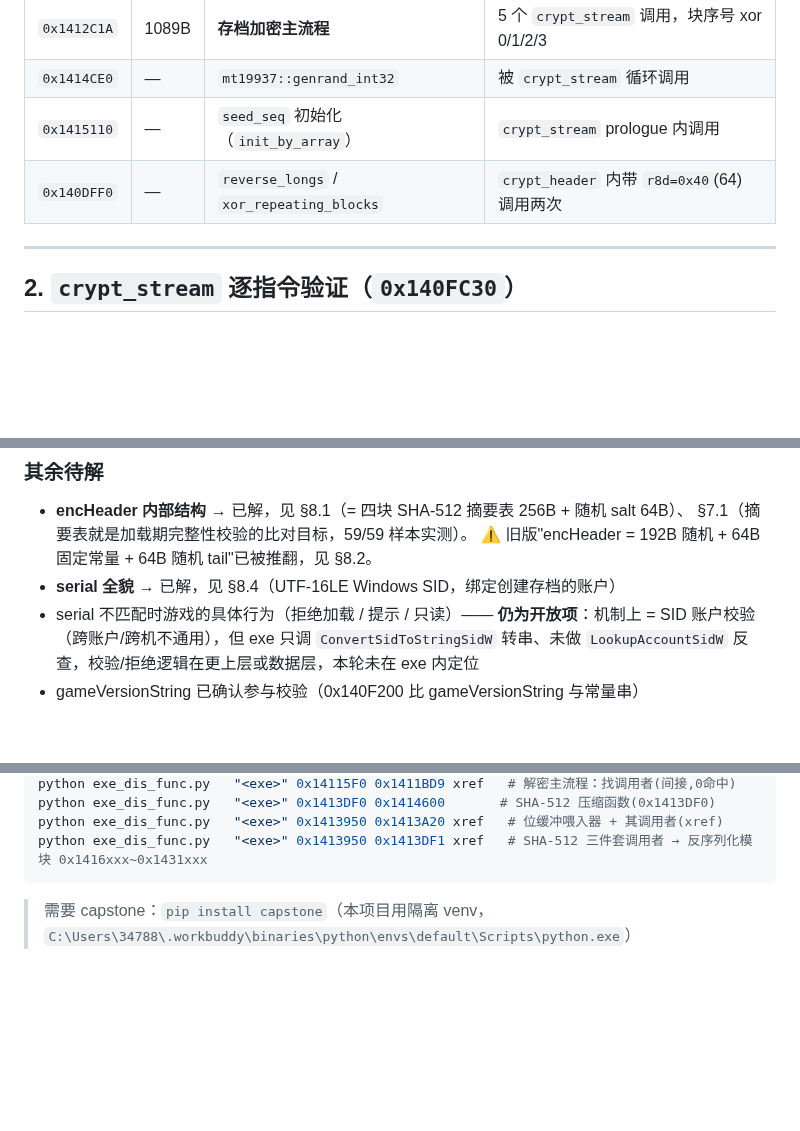
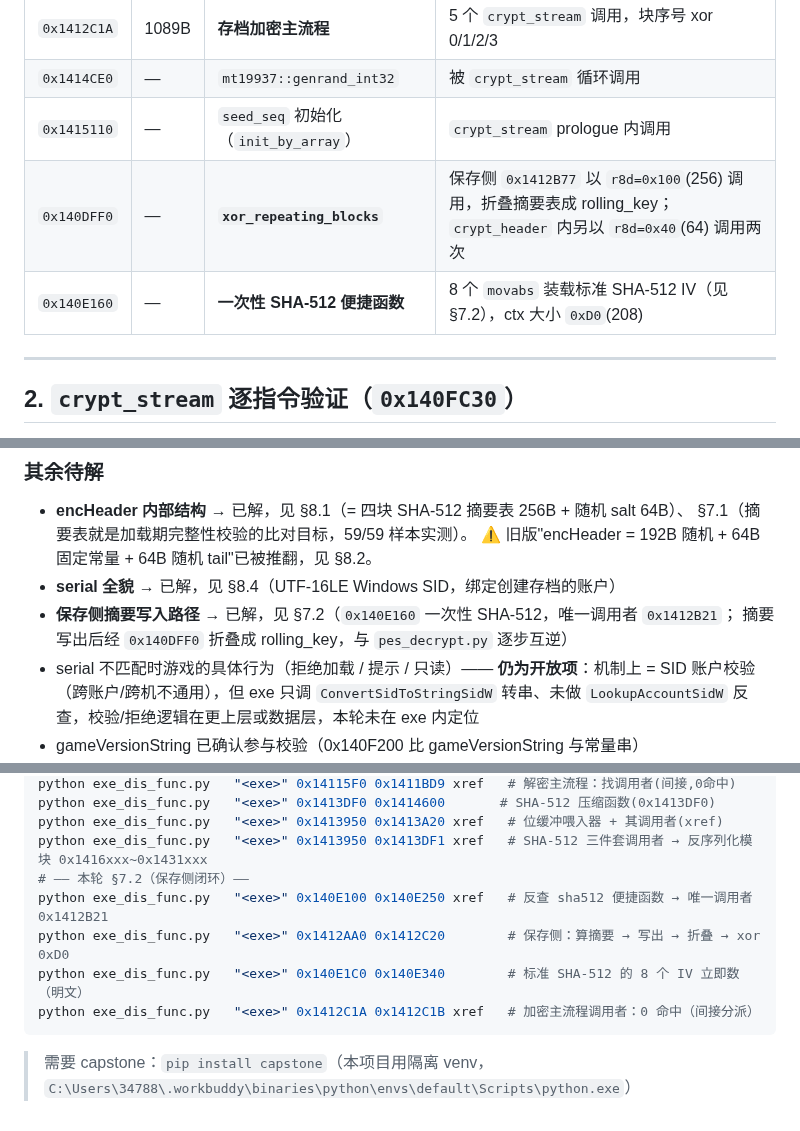
Before and after one commit to leo-grayrat/pes-file-reader, a Markdown page: docs/exe-save-layout.md, 3 parts joined by grey strips. GitHub-like rendering; blank space fills up the shorter version.

Commit message:
exe: close save-side digest path, pin standard SHA-512 IVs, fix 0x1413A20 misjudgment

````diff
--- a/docs/exe-save-layout.md
+++ b/docs/exe-save-layout.md
@@ -51,7 +51,8 @@ MSVC `std::mt19937` + `std::seed_seq` 实现区 **`0x1414CE0 ~ 0x1415400`**。
 | `0x1412C1A` | 1089B | **存档加密主流程** | 5 个 `crypt_stream` 调用，块序号 xor 0/1/2/3 |
 | `0x1414CE0` | — | `mt19937::genrand_int32` | 被 `crypt_stream` 循环调用 |
 | `0x1415110` | — | `seed_seq` 初始化（`init_by_array`） | `crypt_stream` prologue 内调用 |
-| `0x140DFF0` | — | `reverse_longs` / `xor_repeating_blocks` | `crypt_header` 内带 `r8d=0x40`(64) 调用两次 |
+| `0x140DFF0` | — | **`xor_repeating_blocks`** | 保存侧 `0x1412B77` 以 `r8d=0x100`(256) 调用，折叠摘要表成 rolling_key；`crypt_header` 内另以 `r8d=0x40`(64) 调用两次 |
+| `0x140E160` | — | **一次性 SHA-512 便捷函数** | 8 个 `movabs` 装载标准 SHA-512 IV（见 §7.2），ctx 大小 `0xD0`(208) |
 
 ---
 
@@ -337,6 +338,8 @@ S-1-5-21-1435437277-1052317143-1964327295-500
   §7.1（摘要表就是加载期完整性校验的比对目标，59/59 样本实测）。
   ⚠️ 旧版"encHeader = 192B 随机 + 64B 固定常量 + 64B 随机 tail"已被推翻，见 §8.2。
 - **serial 全貌** → 已解，见 §8.4（UTF-16LE Windows SID，绑定创建存档的账户）
+- **保存侧摘要写入路径** → 已解，见 §7.2（`0x140E160` 一次性 SHA-512，唯一调用者 `0x1412B21`；
+  摘要写出后经 `0x140DFF0` 折叠成 rolling_key，与 `pes_decrypt.py` 逐步互逆）
 - serial 不匹配时游戏的具体行为（拒绝加载 / 提示 / 只读）—— **仍为开放项**：机制上 = SID 账户校验（跨账户/跨机不通用），但 exe 只调 `ConvertSidToStringSidW` 转串、未做 `LookupAccountSidW` 反查，校验/拒绝逻辑在更上层或数据层，本轮未在 exe 内定位
 - gameVersionString 已确认参与校验（0x140F200 比 gameVersionString 与常量串）
 
@@ -570,6 +649,11 @@ python exe_dis_func.py   "<exe>" 0x14115F0 0x1411BD9 xref   # 解密主流程：
 python exe_dis_func.py   "<exe>" 0x1413DF0 0x1414600       # SHA-512 压缩函数(0x1413DF0)
 python exe_dis_func.py   "<exe>" 0x1413950 0x1413A20 xref   # 位缓冲喂入器 + 其调用者(xref)
 python exe_dis_func.py   "<exe>" 0x1413950 0x1413DF1 xref   # SHA-512 三件套调用者 → 反序列化模块 0x1416xxx~0x1431xxx
+# —— 本轮 §7.2（保存侧闭环）——
+python exe_dis_func.py   "<exe>" 0x140E100 0x140E250 xref   # 反查 sha512 便捷函数 → 唯一调用者 0x1412B21
+python exe_dis_func.py   "<exe>" 0x1412AA0 0x1412C20        # 保存侧：算摘要 → 写出 → 折叠 → xor 0xD0
+python exe_dis_func.py   "<exe>" 0x140E1C0 0x140E340        # 标准 SHA-512 的 8 个 IV 立即数（明文）
+python exe_dis_func.py   "<exe>" 0x1412C1A 0x1412C1B xref   # 加密主流程调用者：0 命中（间接分派）
 ```
 
 > 需要 capstone：`pip install capstone`（本项目用隔离 venv，
````
Also changed, not shown: other parts of docs/exe-save-layout.md (+76 -0 lines).
